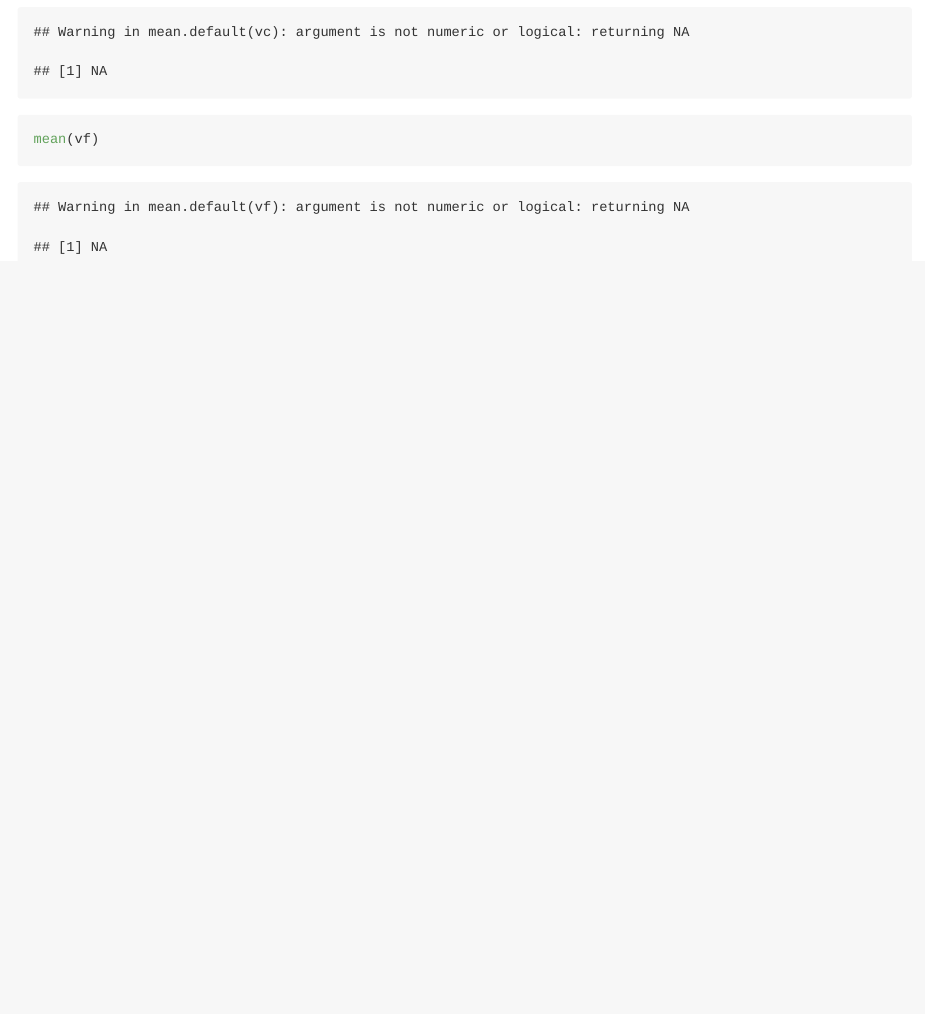
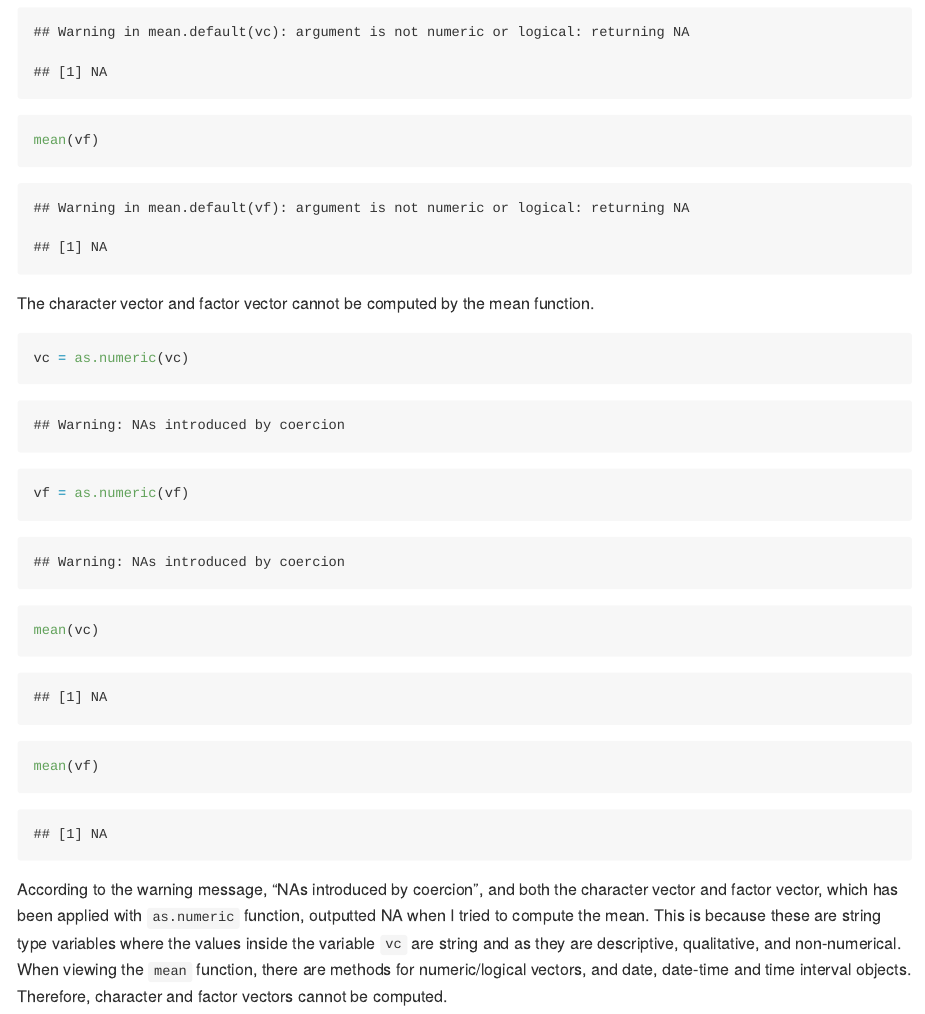
Before and after one commit to liz0918/p8105_hw1_jc6452, an R Markdown document (p8105_hw1_jc6452.Rmd): the page in a window 1100 px wide, from 3040 px down before the commit and from 3060 px down after it, so that both start at the same text. The pictures show the output file p8105_hw1_jc6452.md that the author committed with the source, drawn offline in the style of GitHub; long lines of code are wrapped.

Commit message:
Minor syntax adjustments and finished all parts pertaining to problem 2.

````diff
--- a/p8105_hw1_jc6452.Rmd
+++ b/p8105_hw1_jc6452.Rmd
@@ -53,3 +54,14 @@ mean(vl)
 mean(vc)
 mean(vf)
 ```
+
+The character vector and factor vector cannot be computed by the mean function.
+
+```{r}
+vc = as.numeric(vc)
+vf = as.numeric(vf)
+
+mean(vc)
+mean(vf)
+```
+According to the warning message, "NAs introduced by coercion", and both the character vector and factor vector, which has been applied with `as.numeric` function, outputted NA when I tried to compute the mean. This is because these are string type variables where the values inside the variable `vc` are string and as they are descriptive, qualitative, and non-numerical. When viewing the `mean` function, there are methods for numeric/logical vectors, and date, date-time and time interval objects. Therefore, character and factor vectors cannot be computed.
````
Also changed, not shown: p8105_hw1_jc6452.md, p8105_hw1_jc6452.Rmd (3 more changed lines).
